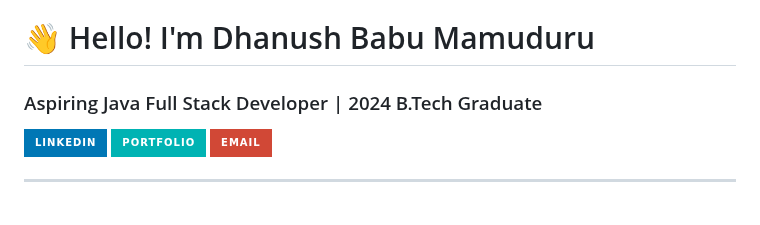
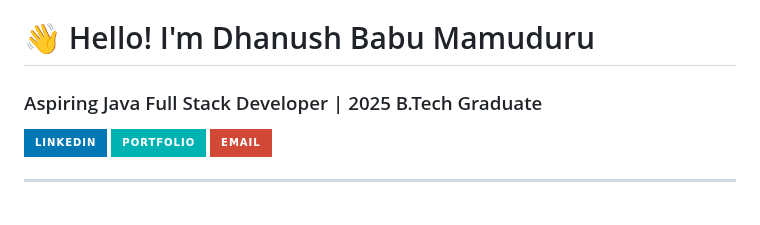
Before and after one commit to dhanush-babu-M/dhanush-babu-M, a Markdown page: README.md, the part around one of its changes. GitHub-like rendering; badges without logos.

```diff
--- a/README.md
+++ b/README.md
@@ -1,5 +1,5 @@
 <h1 style="text-align:center;">👋 Hello! I'm Dhanush Babu Mamuduru</h1>
-<h3 style="text-align:center;">Aspiring Java Full Stack Developer | 2024 B.Tech Graduate</h3>
+<h3 style="text-align:center;">Aspiring Java Full Stack Developer | 2025 B.Tech Graduate</h3>
 
 <div style="text-align:center; margin-bottom:20px;">
   <a href="https://www.linkedin.com/in/dhanush-babu-mamuduru-3863a2276" target="_blank">
```
Also changed, not shown: other parts of README.md (+1 -1 lines).
